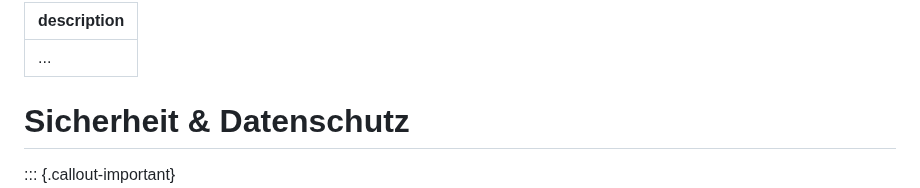
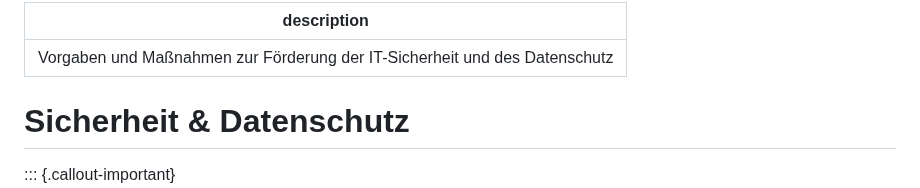
Before and after one commit to pro4bib/handbuch-it-in-bibliotheken, a Markdown page: sicherheit.md, the part around the change. Drawn GitHub-style.

```diff
--- a/sicherheit.md
+++ b/sicherheit.md
@@ -1,5 +1,5 @@
 ---
-description: ...
+description: Vorgaben und Maßnahmen zur Förderung der IT-Sicherheit und des Datenschutz
 ---
 
 # Sicherheit & Datenschutz
```
Also changed, not shown: index.md (+3 -1 lines).
